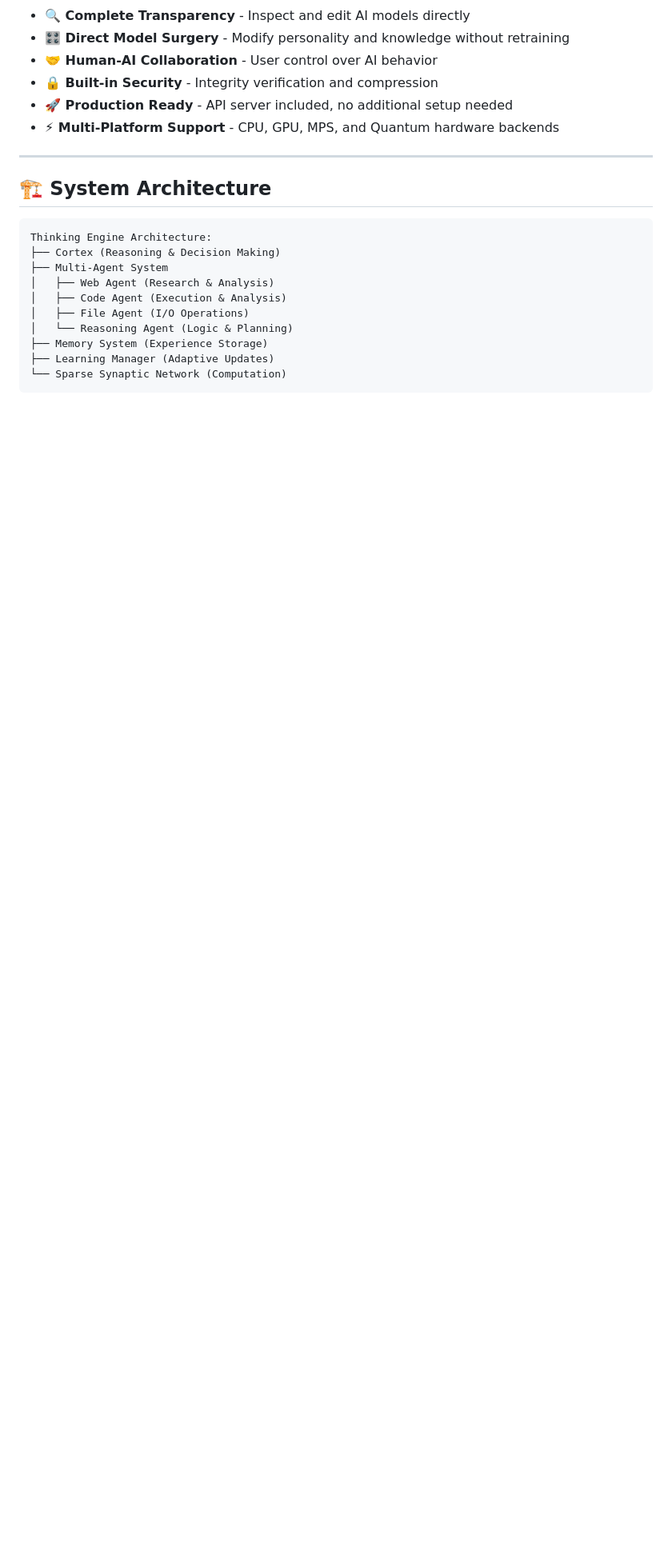
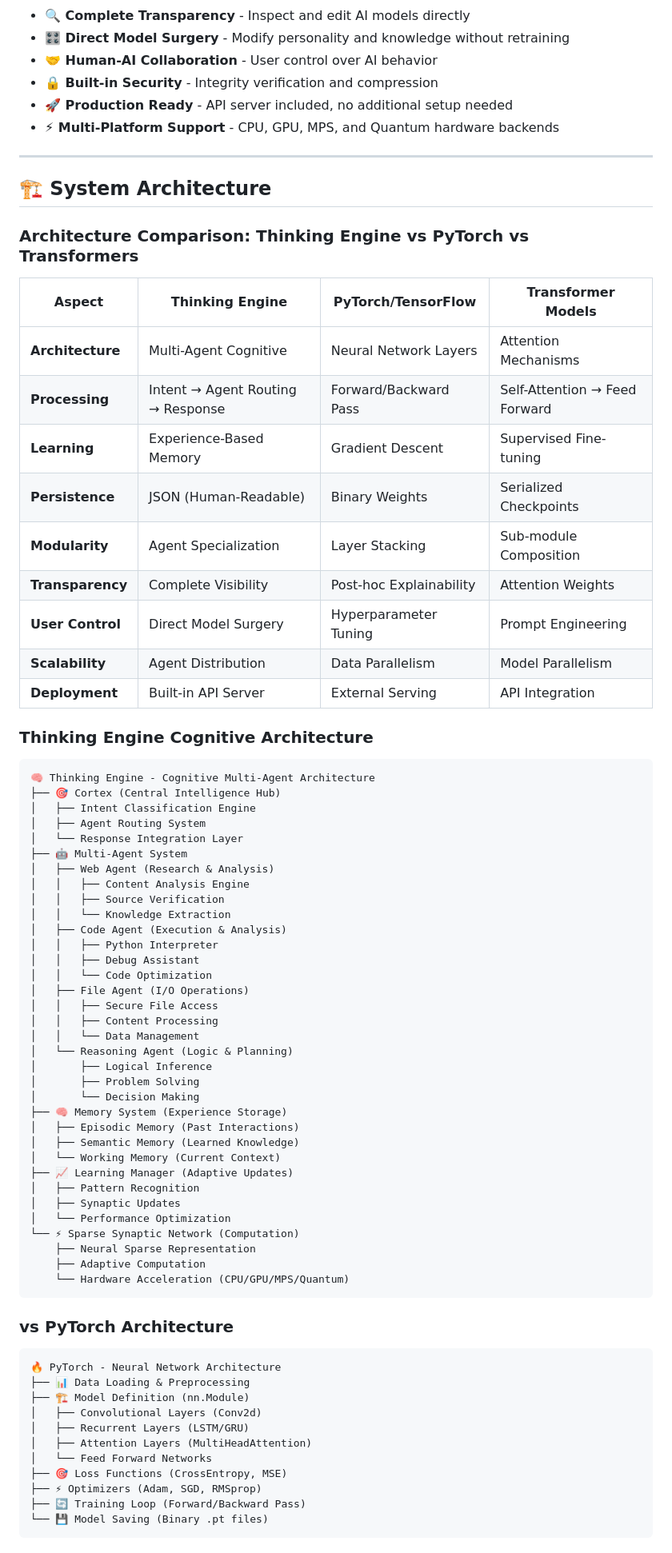
Before and after one commit to reach-Harishapc/thinking-engine, a Markdown page: README.md, the part around the change printed below. Shown: that part at 80% size. GitHub-like rendering; blank space fills up the shorter version.

Commit message:
Add: Comprehensive architecture comparison - Thinking Engine vs PyTorch vs Transformers
- Added detailed architecture comparison table (9 aspects)
- Included Thinking Engine cognitive multi-agent architecture diagram
- Added PyTorch neural network architecture diagram
- Added Transformer attention-based architecture diagram
- Explained processing flows, learning methods, and deployment approaches
- Enhanced framework positioning as alternative to traditional ML frameworks

````diff
--- a/README.md
+++ b/README.md
@@ -81,14 +81,72 @@ Thinking Engine provides unique capabilities not found in traditional ML framewo
 
 ## 🏗️ System Architecture
 
+### **Architecture Comparison: Thinking Engine vs PyTorch vs Transformers**
+
+| Aspect | Thinking Engine | PyTorch/TensorFlow | Transformer Models |
+|--------|----------------|-------------------|-------------------|
+| **Architecture** | Multi-Agent Cognitive | Neural Network Layers | Attention Mechanisms |
+| **Processing** | Intent → Agent Routing → Response | Forward/Backward Pass | Self-Attention → Feed Forward |
+| **Learning** | Experience-Based Memory | Gradient Descent | Supervised Fine-tuning |
+| **Persistence** | JSON (Human-Readable) | Binary Weights | Serialized Checkpoints |
+| **Modularity** | Agent Specialization | Layer Stacking | Sub-module Composition |
+| **Transparency** | Complete Visibility | Post-hoc Explainability | Attention Weights |
+| **User Control** | Direct Model Surgery | Hyperparameter Tuning | Prompt Engineering |
+| **Scalability** | Agent Distribution | Data Parallelism | Model Parallelism |
+| **Deployment** | Built-in API Server | External Serving | API Integration |
+
+### **Thinking Engine Cognitive Architecture**
+
 ```
-Thinking Engine Architecture:
-├── Cortex (Reasoning & Decision Making)
-├── Multi-Agent System
+🧠 Thinking Engine - Cognitive Multi-Agent Architecture
+├── 🎯 Cortex (Central Intelligence Hub)
+│   ├── Intent Classification Engine
+│   ├── Agent Routing System
+│   └── Response Integration Layer
+├── 🤖 Multi-Agent System
 │   ├── Web Agent (Research & Analysis)
+│   │   ├── Content Analysis Engine
+│   │   ├── Source Verification
+│   │   └── Knowledge Extraction
 │   ├── Code Agent (Execution & Analysis)
+│   │   ├── Python Interpreter
+│   │   ├── Debug Assistant
+│   │   └── Code Optimization
 │   ├── File Agent (I/O Operations)
+│   │   ├── Secure File Access
+│   │   ├── Content Processing
+│   │   └── Data Management
 │   └── Reasoning Agent (Logic & Planning)
-├── Memory System (Experience Storage)
-├── Learning Manager (Adaptive Updates)
-└── Sparse Synaptic Network (Computation)
+│       ├── Logical Inference
+│       ├── Problem Solving
+│       └── Decision Making
+├── 🧠 Memory System (Experience Storage)
+│   ├── Episodic Memory (Past Interactions)
+│   ├── Semantic Memory (Learned Knowledge)
+│   └── Working Memory (Current Context)
+├── 📈 Learning Manager (Adaptive Updates)
+│   ├── Pattern Recognition
+│   ├── Synaptic Updates
+│   └── Performance Optimization
+└── ⚡ Sparse Synaptic Network (Computation)
+    ├── Neural Sparse Representation
+    ├── Adaptive Computation
+    └── Hardware Acceleration (CPU/GPU/MPS/Quantum)
+```
+
+### **vs PyTorch Architecture**
+
+```
+🔥 PyTorch - Neural Network Architecture
+├── 📊 Data Loading & Preprocessing
+├── 🏗️ Model Definition (nn.Module)
+│   ├── Convolutional Layers (Conv2d)
+│   ├── Recurrent Layers (LSTM/GRU)
+│   ├── Attention Layers (MultiHeadAttention)
+│   └── Feed Forward Networks
+├── 🎯 Loss Functions (CrossEntropy, MSE)
+├── ⚡ Optimizers (Adam, SGD, RMSprop)
+├── 🔄 Training Loop (Forward/Backward Pass)
+└── 💾 Model Saving (Binary .pt files)
+```
+
````
Also changed, not shown: other parts of README.md (+17 -0 lines).
